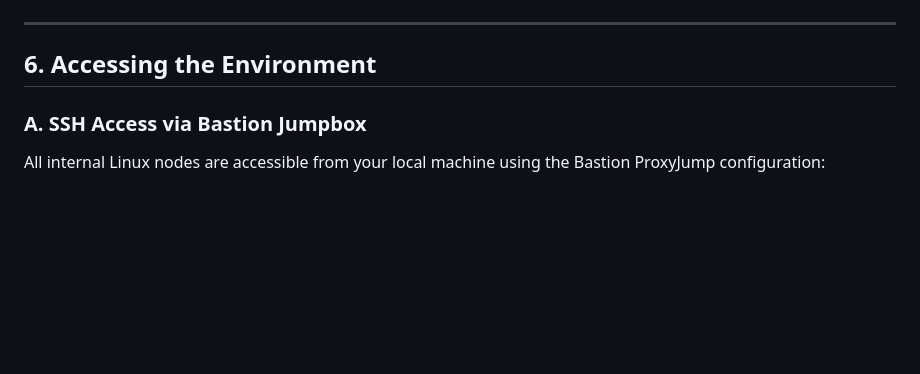
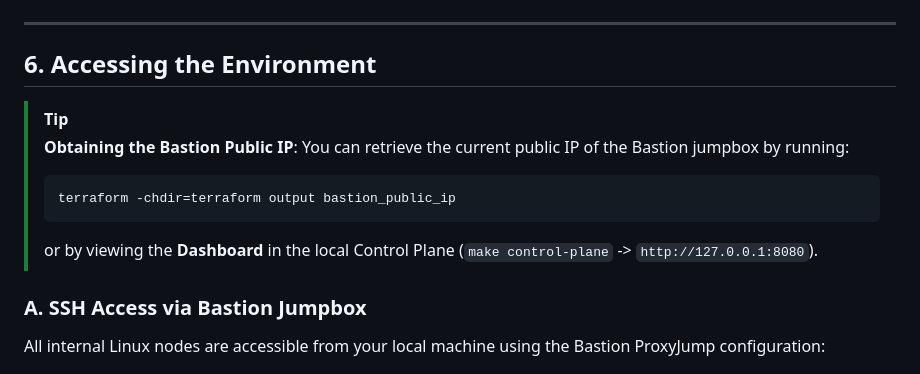
Before and after one commit to EswaranS-06/THEDAL, a Markdown page: docs/START-HERE.md, the part around the change. Rendered like a GitHub page; blank space fills up the shorter version.

Commit message:
docs: clarify bastion public ip retrieval in onboarding guide

````diff
--- a/docs/START-HERE.md
+++ b/docs/START-HERE.md
@@ -89,6 +89,14 @@ The SOCForge environment is partitioned into three security tiers inside a dedic
 
 ## 6. Accessing the Environment
 
+> [!TIP]
+> **Obtaining the Bastion Public IP**:
+> You can retrieve the current public IP of the Bastion jumpbox by running:
+> ```bash
+> terraform -chdir=terraform output bastion_public_ip
+> ```
+> or by viewing the **Dashboard** in the local Control Plane (`make control-plane` -> `http://127.0.0.1:8080`).
+
 ### A. SSH Access via Bastion Jumpbox
 All internal Linux nodes are accessible from your local machine using the Bastion ProxyJump configuration:
 ```bash
````
